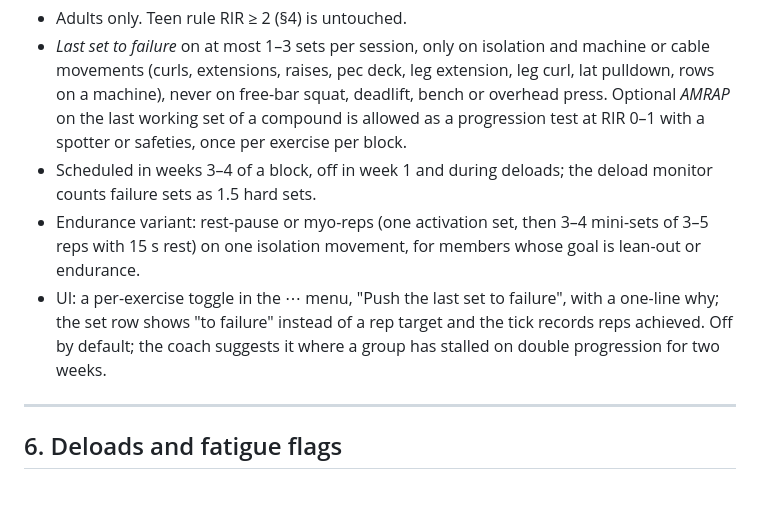
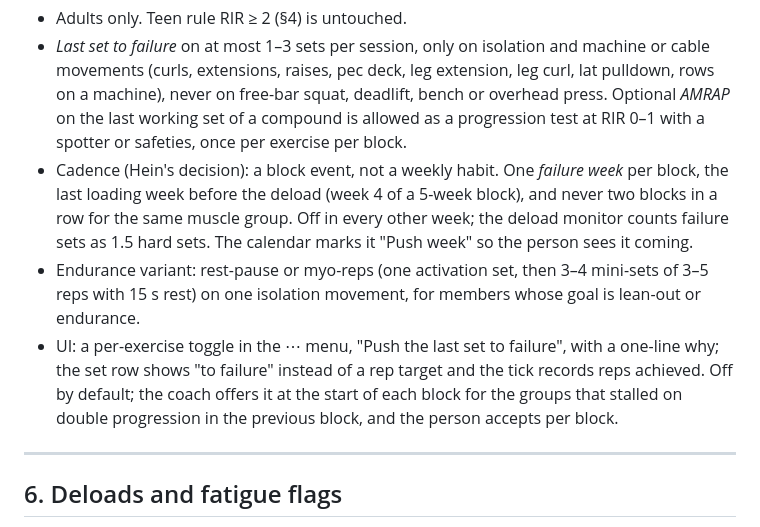
Before and after one commit to HGrenade76/guardian-apps-website, a Markdown page: docs/periodisation-engine-spec.md, the part around the change. Drawn GitHub-style; blank space fills up the shorter version.

Commit message:
Keep the engine spec in sync: failure sets once per block
Co-Authored-By: Claude Fable 5.1 <noreply@anthropic.com>
Claude-Session: https://claude.ai/code/session_01JN8HRfXHAzwszwnq8yH2na

```diff
--- a/docs/periodisation-engine-spec.md
+++ b/docs/periodisation-engine-spec.md
@@ -101,9 +101,9 @@ Rationale: NSCA 2009 youth position statement; AAP 2020 clinical report (Stricke
 **Proposed (under consideration): failure sets for adults.** Evidence (Refalo et al. 2023 meta-analysis; Robinson et al. 2024) shows hypertrophy is similar at 0–2 reps in reserve and that going to failure costs more fatigue and recovery than it returns, so failure is a tool, not the default. Proposal:
 - Adults only. Teen rule RIR ≥ 2 (§4) is untouched.
 - *Last set to failure* on at most 1–3 sets per session, only on isolation and machine or cable movements (curls, extensions, raises, pec deck, leg extension, leg curl, lat pulldown, rows on a machine), never on free-bar squat, deadlift, bench or overhead press. Optional *AMRAP* on the last working set of a compound is allowed as a progression test at RIR 0–1 with a spotter or safeties, once per exercise per block.
-- Scheduled in weeks 3–4 of a block, off in week 1 and during deloads; the deload monitor counts failure sets as 1.5 hard sets.
+- Cadence (Hein's decision): a block event, not a weekly habit. One *failure week* per block, the last loading week before the deload (week 4 of a 5-week block), and never two blocks in a row for the same muscle group. Off in every other week; the deload monitor counts failure sets as 1.5 hard sets. The calendar marks it "Push week" so the person sees it coming.
 - Endurance variant: rest-pause or myo-reps (one activation set, then 3–4 mini-sets of 3–5 reps with 15 s rest) on one isolation movement, for members whose goal is lean-out or endurance.
-- UI: a per-exercise toggle in the ⋯ menu, "Push the last set to failure", with a one-line why; the set row shows "to failure" instead of a rep target and the tick records reps achieved. Off by default; the coach suggests it where a group has stalled on double progression for two weeks.
+- UI: a per-exercise toggle in the ⋯ menu, "Push the last set to failure", with a one-line why; the set row shows "to failure" instead of a rep target and the tick records reps achieved. Off by default; the coach offers it at the start of each block for the groups that stalled on double progression in the previous block, and the person accepts per block.
 
 ---
 
```
